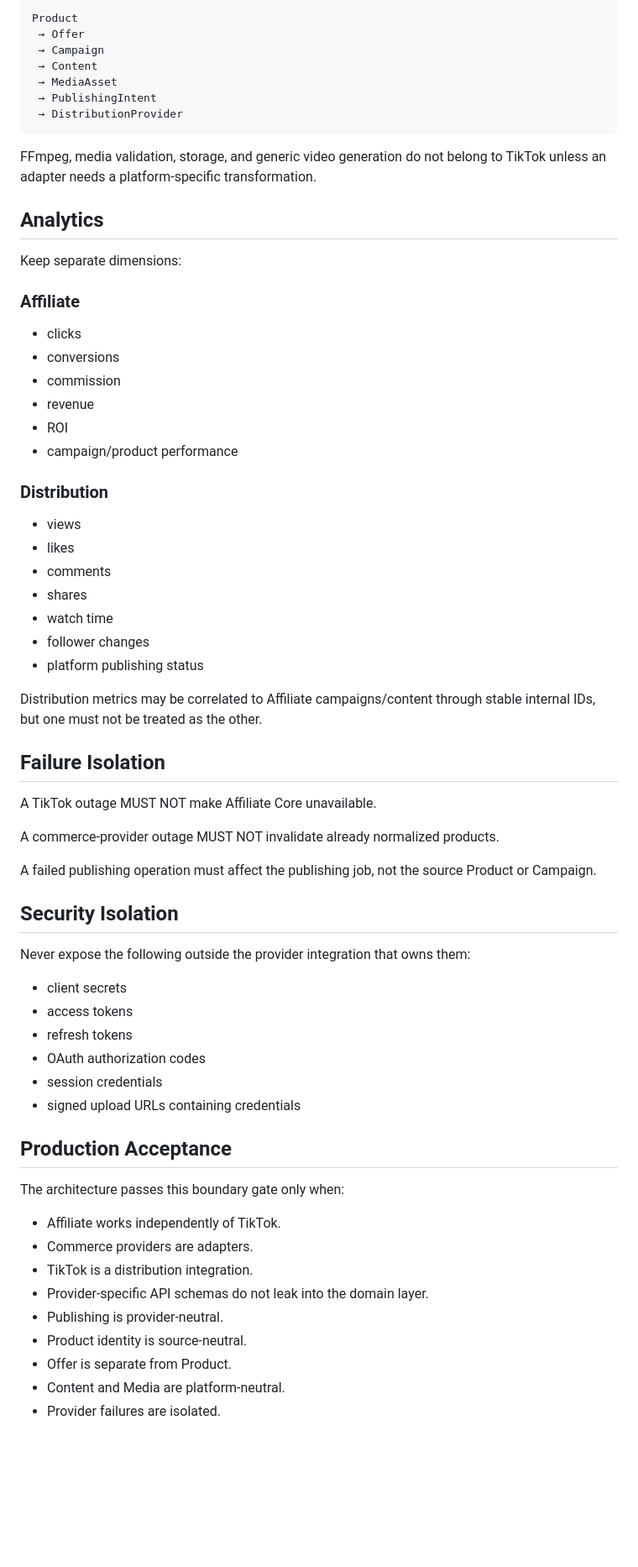
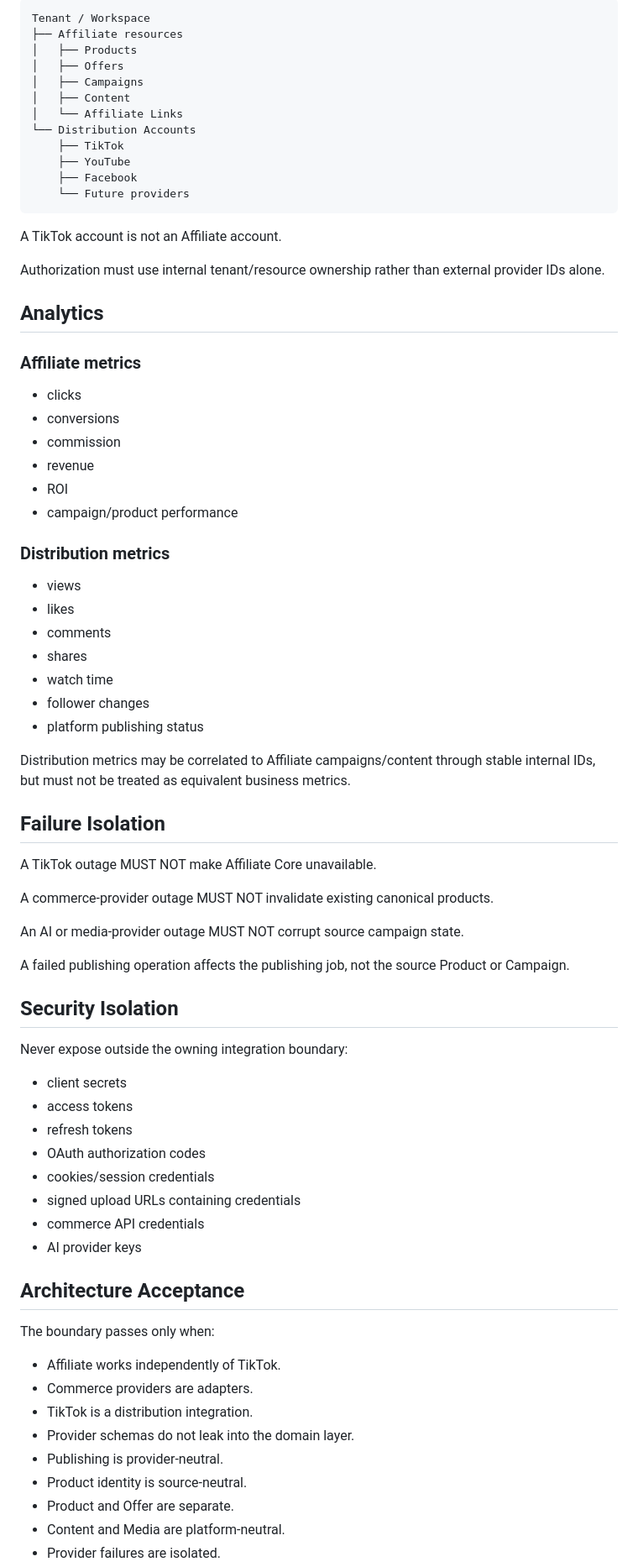
Before and after one commit to cvsz/zTTato-Platform, a Markdown page: docs/ARCHITECTURE_BOUNDARIES.md, the part around one of its changes. Shown at 84% size. GitHub-like rendering; blank space fills up the shorter version.

Commit message:
docs: align architecture boundaries with full scope matrix

````diff
--- a/docs/ARCHITECTURE_BOUNDARIES.md
+++ b/docs/ARCHITECTURE_BOUNDARIES.md
@@ -97,21 +121,26 @@ The canonical pipeline is:
 
 ```text
-Product
- → Offer
- → Campaign
- → Content
- → MediaAsset
- → PublishingIntent
- → DistributionProvider
+Tenant / Workspace
+├── Affiliate resources
+│   ├── Products
+│   ├── Offers
+│   ├── Campaigns
+│   ├── Content
+│   └── Affiliate Links
+└── Distribution Accounts
+    ├── TikTok
+    ├── YouTube
+    ├── Facebook
+    └── Future providers
 ```
 
-FFmpeg, media validation, storage, and generic video generation do not belong to TikTok unless an adapter needs a platform-specific transformation.
+A TikTok account is not an Affiliate account.
+
+Authorization must use internal tenant/resource ownership rather than external provider IDs alone.
 
 ## Analytics
 
-Keep separate dimensions:
-
-### Affiliate
+### Affiliate metrics
 
 - clicks
 - conversions
@@ -120,7 +149,7 @@ Keep separate dimensions:
 - ROI
 - campaign/product performance
 
-### Distribution
+### Distribution metrics
 
 - views
 - likes
@@ -130,37 +159,41 @@ Keep separate dimensions:
 - follower changes
 - platform publishing status
 
-Distribution metrics may be correlated to Affiliate campaigns/content through stable internal IDs, but one must not be treated as the other.
+Distribution metrics may be correlated to Affiliate campaigns/content through stable internal IDs, but must not be treated as equivalent business metrics.
 
 ## Failure Isolation
 
 A TikTok outage MUST NOT make Affiliate Core unavailable.
 
-A commerce-provider outage MUST NOT invalidate already normalized products.
+A commerce-provider outage MUST NOT invalidate existing canonical products.
 
-A failed publishing operation must affect the publishing job, not the source Product or Campaign.
+An AI or media-provider outage MUST NOT corrupt source campaign state.
+
+A failed publishing operation affects the publishing job, not the source Product or Campaign.
 
 ## Security Isolation
 
-Never expose the following outside the provider integration that owns them:
+Never expose outside the owning integration boundary:
 
 - client secrets
 - access tokens
 - refresh tokens
 - OAuth authorization codes
-- session credentials
+- cookies/session credentials
 - signed upload URLs containing credentials
+- commerce API credentials
+- AI provider keys
 
-## Production Acceptance
+## Architecture Acceptance
 
-The architecture passes this boundary gate only when:
+The boundary passes only when:
 
 - Affiliate works independently of TikTok.
 - Commerce providers are adapters.
 - TikTok is a distribution integration.
-- Provider-specific API schemas do not leak into the domain layer.
+- Provider schemas do not leak into the domain layer.
 - Publishing is provider-neutral.
 - Product identity is source-neutral.
-- Offer is separate from Product.
+- Product and Offer are separate.
 - Content and Media are platform-neutral.
 - Provider failures are isolated.
````
Also changed, not shown: other parts of docs/ARCHITECTURE_BOUNDARIES.md (+53 -28 lines).
